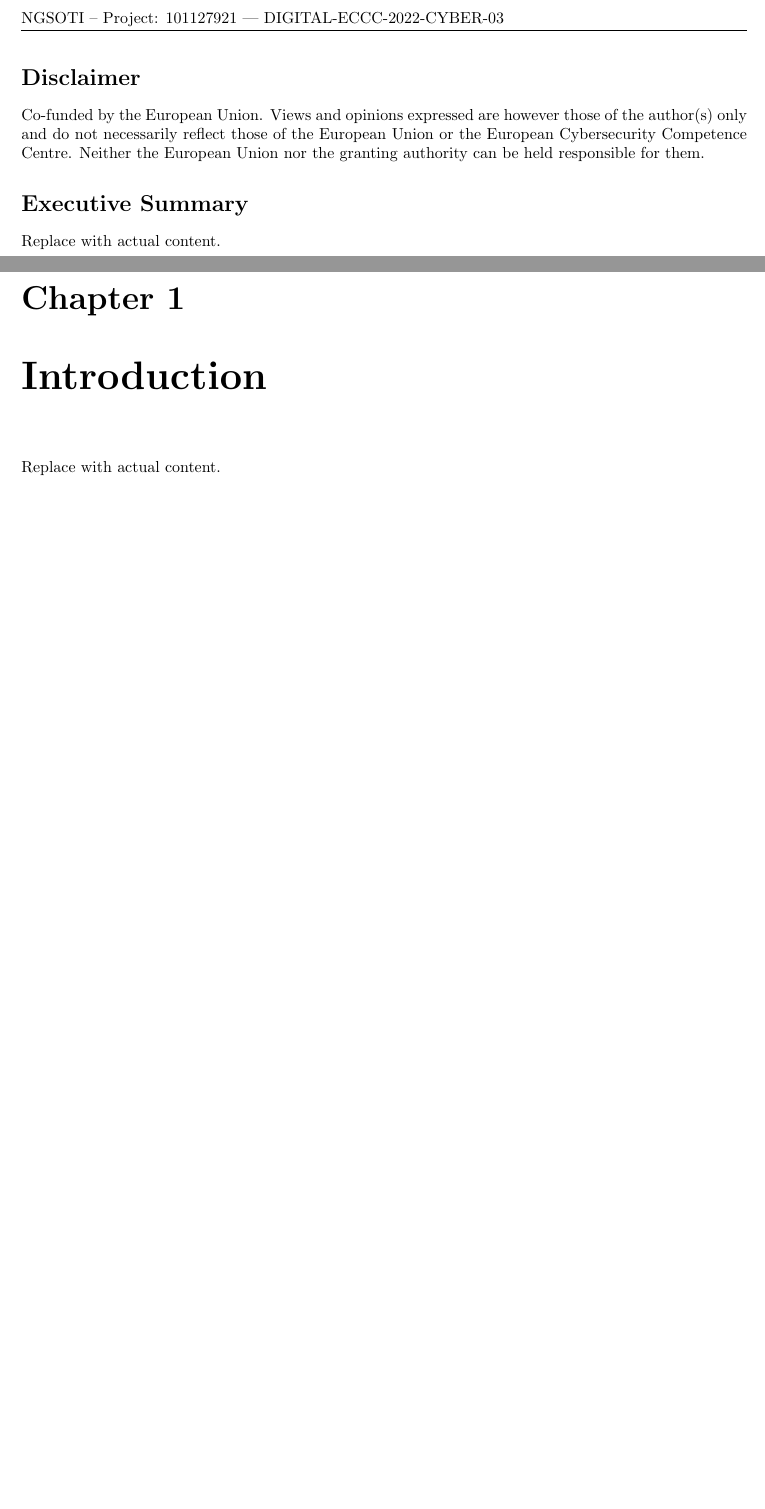
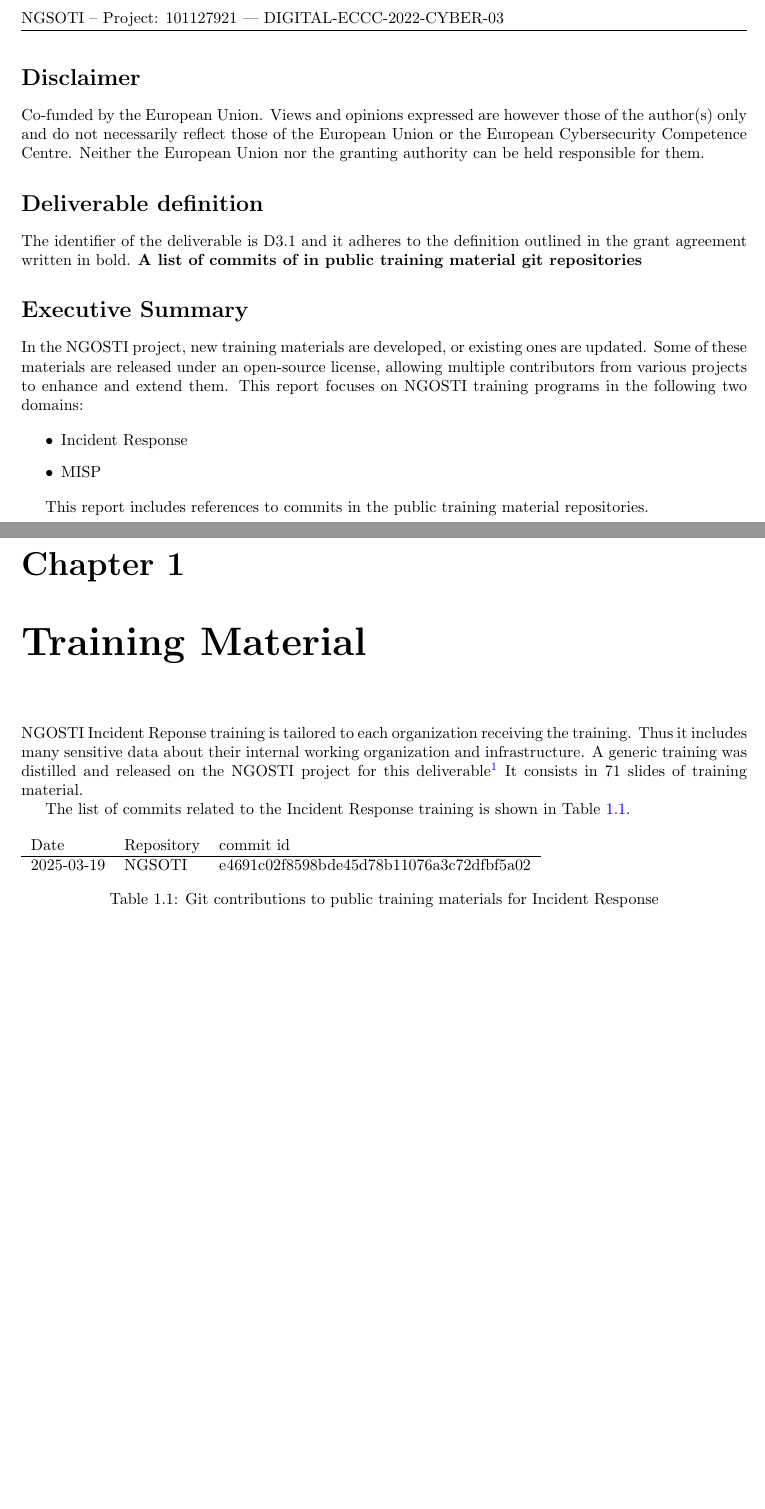
Before and after one commit to ngsoti/ngsoti, a LaTeX document (deliverables/D3.1/D3.1-NGSOTI-References_of_training_material_updates-1.tex): two parts of pages 3 and 4 of 4, joined at a grey line, cut so that both start at the same text, the shorter picture padded with empty space. Compiled offline with pdfLaTeX.

Commit message:
chg:[D3.1] started to add content

```diff
--- a/deliverables/D3.1/D3.1-NGSOTI-References_of_training_material_updates-1.tex
+++ b/deliverables/D3.1/D3.1-NGSOTI-References_of_training_material_updates-1.tex
@@ -62,12 +62,46 @@ Co-funded by the European Union. Views and opinions expressed are however those
 and do not necessarily reflect those of the European Union or the European Cybersecurity Competence Centre. Neither
 the European Union nor the granting authority can be held responsible for them.
 % Main content
+
+\section*{Deliverable definition}
+The identifier of the deliverable is D3.1 and it adheres to the definition outlined in the grant agreement
+written in bold. \textbf{A list of commits of in public training material git repositories}
+
 \section*{Executive Summary}
-\addcontentsline{toc}{section}{Executive Summary}
-Replace with actual content.
+In the NGOSTI project, new training materials are developed, or existing ones
+are updated. Some of these materials are released under an open-source license,
+allowing multiple contributors from various projects to enhance and extend them.
+This report focuses on NGOSTI training programs in the following two domains:
 
-\chapter{Introduction}
-Replace with actual content.
+\begin{itemize}
+    \item Incident Response
+    \item MISP
+\end{itemize}
+
+This report includes references to commits in the public training material
+repositories.
+
+\chapter{Training Material}
+
+NGOSTI Incident Reponse training is tailored to each organization receiving the
+training. Thus it includes many sensitive data about their internal working
+organization and infrastructure.
+A generic training was distilled and released on the NGOSTI project for this
+deliverable\footnote{\url{https://github.com/ngsoti/ngsoti/tree/main/training/incident-response/NGSOTI-Incident-Response}}
+It consists in 71 slides of training material.
+
+The list of commits related to the Incident Response training is shown in
+Table~\ref{ir}.
+
+\begin{table}[h]
+\begin{tabular}{lll}
+    Date & Repository & commit id \\
+    \hline
+    2025-03-19 & NGSOTI & e4691c02f8598bde45d78b11076a3c72dfbf5a02\\
+\end{tabular}
+\caption{Git contributions to public training materials for Incident Response}
+\label{ir}
+\end{table}
 
 % End of document
 \end{document}
```
